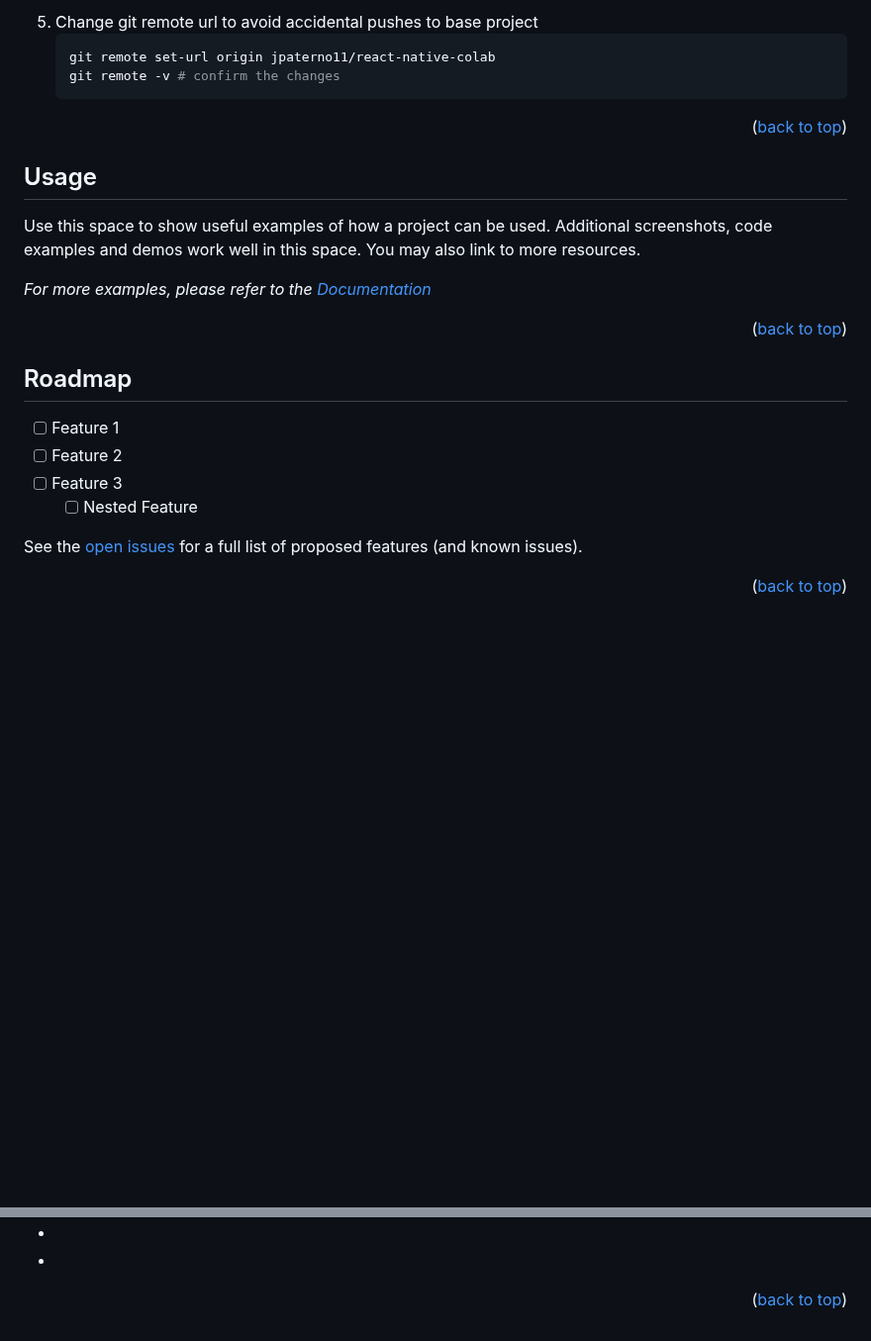
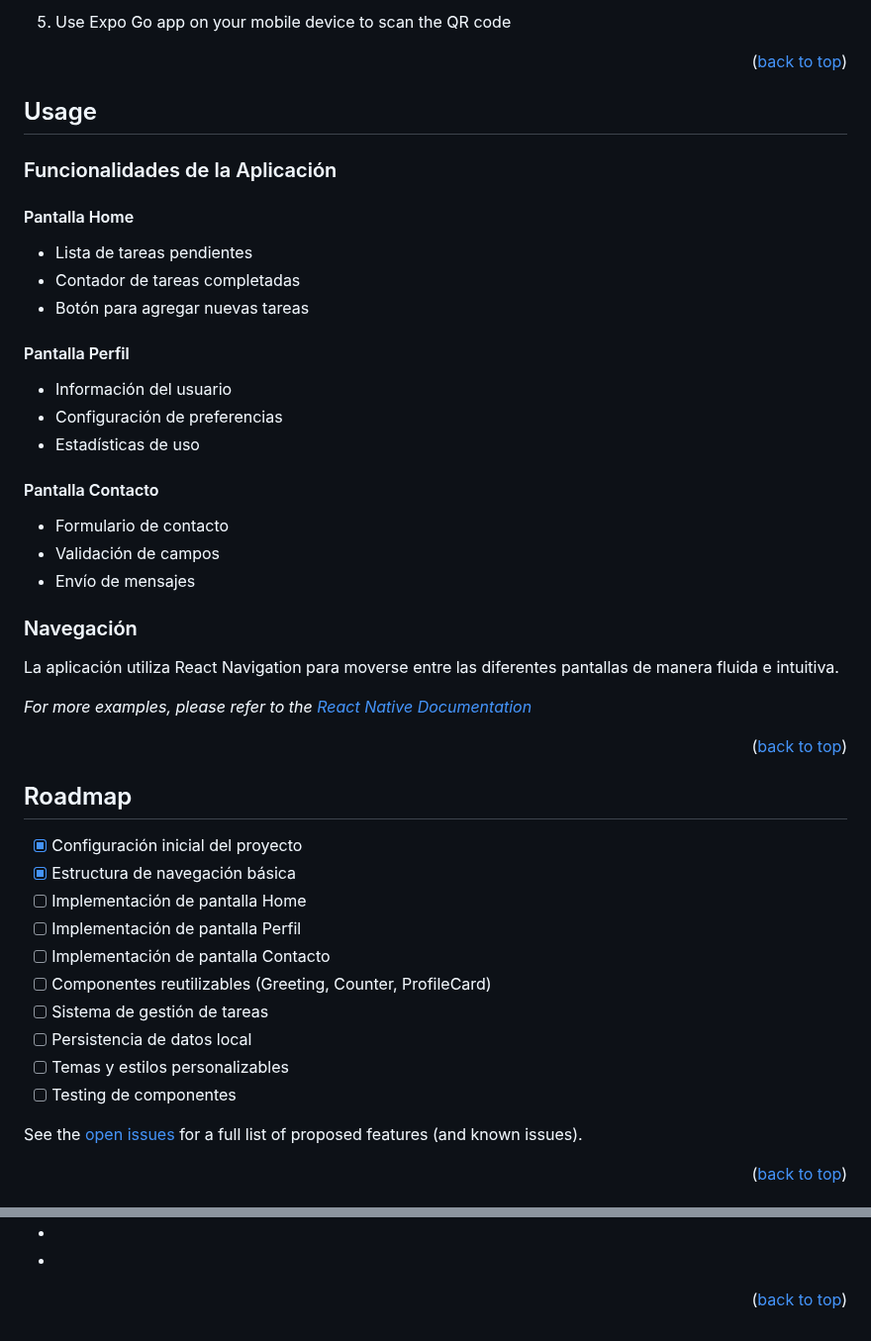
Before and after one commit to jpaterno11/react-native-colab, a Markdown page: README.md, 2 parts joined by grey strips. Shown at 99% size. GitHub-like rendering; blank space fills up the shorter version.

````diff
--- a/README.md
+++ b/README.md
@@ -137,9 +160,5 @@ This is an example of how to list things you need to use the software and how to
    ```
-5. Change git remote url to avoid accidental pushes to base project
-   ```sh
-   git remote set-url origin jpaterno11/react-native-colab
-   git remote -v # confirm the changes
-   ```
+5. Use Expo Go app on your mobile device to scan the QR code
 
 <p align="right">(<a href="#readme-top">back to top</a>)</p>
 
@@ -148,9 +167,27 @@ This is an example of how to list things you need to use the software and how to
 <!-- USAGE EXAMPLES -->
 ## Usage
 
-Use this space to show useful examples of how a project can be used. Additional screenshots, code examples and demos work well in this space. You may also link to more resources.
+### Funcionalidades de la Aplicación
 
-_For more examples, please refer to the [Documentation](https://example.com)_
+#### Pantalla Home
+- Lista de tareas pendientes
+- Contador de tareas completadas
+- Botón para agregar nuevas tareas
+
+#### Pantalla Perfil
+- Información del usuario
+- Configuración de preferencias
+- Estadísticas de uso
+
+#### Pantalla Contacto
+- Formulario de contacto
+- Validación de campos
+- Envío de mensajes
+
+### Navegación
+La aplicación utiliza React Navigation para moverse entre las diferentes pantallas de manera fluida e intuitiva.
+
+_For more examples, please refer to the [React Native Documentation](https://reactnative.dev/docs/getting-started)_
 
 <p align="right">(<a href="#readme-top">back to top</a>)</p>
 
@@ -159,10 +196,16 @@ _For more examples, please refer to the [Documentation](https://example.com)_
 <!-- ROADMAP -->
 ## Roadmap
 
-- [ ] Feature 1
-- [ ] Feature 2
-- [ ] Feature 3
-    - [ ] Nested Feature
+- [x] Configuración inicial del proyecto
+- [x] Estructura de navegación básica
+- [ ] Implementación de pantalla Home
+- [ ] Implementación de pantalla Perfil
+- [ ] Implementación de pantalla Contacto
+- [ ] Componentes reutilizables (Greeting, Counter, ProfileCard)
+- [ ] Sistema de gestión de tareas
+- [ ] Persistencia de datos local
+- [ ] Temas y estilos personalizables
+- [ ] Testing de componentes
 
 See the [open issues](https://github.com/jpaterno11/react-native-colab/issues) for a full list of proposed features (and known issues).
 
@@ -240,19 +301,11 @@ Project Link: [https://github.com/jpaterno11/react-native-colab](https://github.
 [linkedin-shield]: https://img.shields.io/badge/-LinkedIn-black.svg?style=for-the-badge&logo=linkedin&colorB=555
 [linkedin-url]: https://linkedin.com/in/linkedin_username
 [product-screenshot]: images/screenshot.png
-[Next.js]: https://img.shields.io/badge/next.js-000000?style=for-the-badge&logo=nextdotjs&logoColor=white
-[Next-url]: https://nextjs.org/
-[React.js]: https://img.shields.io/badge/React-20232A?style=for-the-badge&logo=react&logoColor=61DAFB
-[React-url]: https://reactjs.org/
-[Vue.js]: https://img.shields.io/badge/Vue.js-35495E?style=for-the-badge&logo=vuedotjs&logoColor=4FC08D
-[Vue-url]: https://vuejs.org/
-[Angular.io]: https://img.shields.io/badge/Angular-DD0031?style=for-the-badge&logo=angular&logoColor=white
-[Angular-url]: https://angular.io/
-[Svelte.dev]: https://img.shields.io/badge/Svelte-4A4A55?style=for-the-badge&logo=svelte&logoColor=FF3E00
-[Svelte-url]: https://svelte.dev/
-[Laravel.com]: https://img.shields.io/badge/Laravel-FF2D20?style=for-the-badge&logo=laravel&logoColor=white
-[Laravel-url]: https://laravel.com
-[Bootstrap.com]: https://img.shields.io/badge/Bootstrap-563D7C?style=for-the-badge&logo=bootstrap&logoColor=white
-[Bootstrap-url]: https://getbootstrap.com
-[JQuery.com]: https://img.shields.io/badge/jQuery-0769AD?style=for-the-badge&logo=jquery&logoColor=white
-[JQuery-url]: https://jquery.com
+[React.js]: https://img.shields.io/badge/React_Native-20232A?style=for-the-badge&logo=react&logoColor=61DAFB
+[React-url]: https://reactnative.dev/
+[Expo]: https://img.shields.io/badge/Expo-000000?style=for-the-badge&logo=expo&logoColor=white
+[Expo-url]: https://expo.dev/
+[TypeScript]: https://img.shields.io/badge/TypeScript-007ACC?style=for-the-badge&logo=typescript&logoColor=white
+[TypeScript-url]: https://www.typescriptlang.org/
+[React Navigation]: https://img.shields.io/badge/React_Navigation-6C63FF?style=for-the-badge&logo=react&logoColor=white
+[React-Navigation-url]: https://reactnavigation.org/
````
Also changed, not shown: other parts of README.md (+58 -17 lines).
